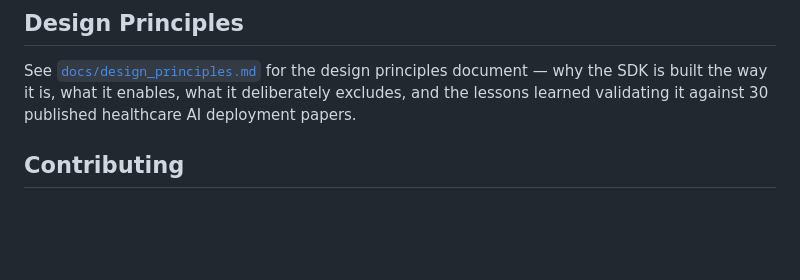
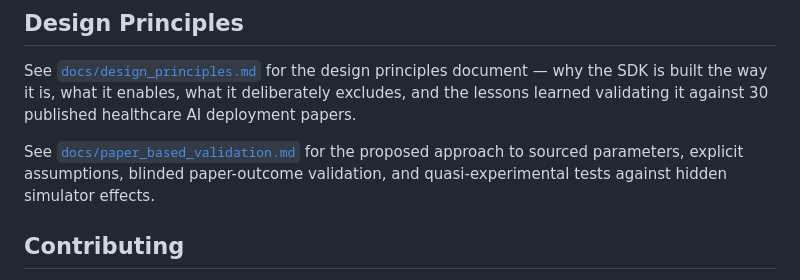
Before and after one commit to Mdraugelis/healthcare-sim-sdk, a Markdown page: README.md, the part around the change. Rendered like a GitHub page; blank space fills up the shorter version.

Commit message:
Document paper-based validation and quasi-experimental approach

```diff
--- a/README.md
+++ b/README.md
@@ -290,6 +290,8 @@ flake8 healthcare_sim_sdk/       # Lint
 
 See [`docs/design_principles.md`](docs/design_principles.md) for the design principles document — why the SDK is built the way it is, what it enables, what it deliberately excludes, and the lessons learned validating it against 30 published healthcare AI deployment papers.
 
+See [`docs/paper_based_validation.md`](docs/paper_based_validation.md) for the proposed approach to sourced parameters, explicit assumptions, blinded paper-outcome validation, and quasi-experimental tests against hidden simulator effects.
+
 ## Contributing
 
 Contributions are welcome — bug reports, new scenarios, documentation, tests. See [`CONTRIBUTING.md`](CONTRIBUTING.md) for the development setup, invariant rules, and PR checklist.
```
Also changed, not shown: docs/paper_based_validation.md (added, +295 -0 lines).
